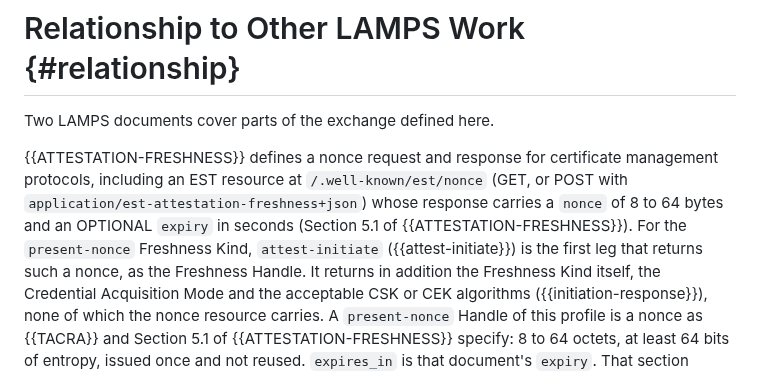
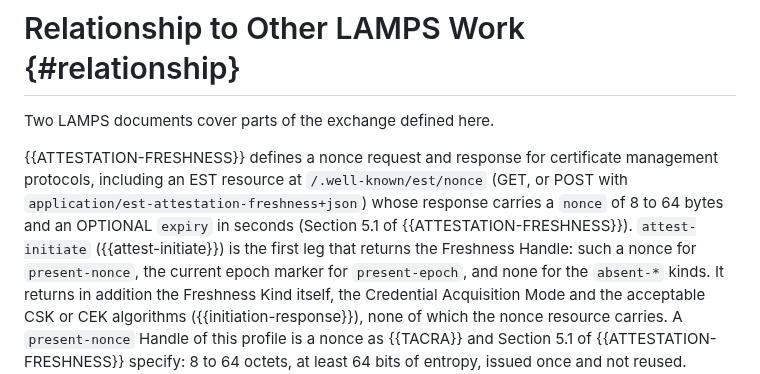
Before and after one commit to TheBankster/lamps-tacra-est, a Markdown page: draft-novak-lamps-tacra-est.md, the part around the change. Rendered like a GitHub page.

Commit message:
attest-initiate returns the Freshness Handle of every present-* kind: the sentence lists all kinds, without the comma
Signed-off-by: Serhii Nikolaichuk <nikolaichuk.s.f@gmail.com>

```diff
--- a/draft-novak-lamps-tacra-est.md
+++ b/draft-novak-lamps-tacra-est.md
@@ -275,7 +275,7 @@ The Target itself takes no part in this profile: it is the RATS-unaware Relying
 Two LAMPS documents cover parts of the exchange defined here.
 
 {{ATTESTATION-FRESHNESS}} defines a nonce request and response for certificate management protocols, including an EST resource at `/.well-known/est/nonce` (GET, or POST with `application/est-attestation-freshness+json`) whose response carries a `nonce` of 8 to 64 bytes and an OPTIONAL `expiry` in seconds (Section 5.1 of {{ATTESTATION-FRESHNESS}}).
-For the `present-nonce` Freshness Kind, `attest-initiate` ({{attest-initiate}}) is the first leg that returns such a nonce, as the Freshness Handle.
+`attest-initiate` ({{attest-initiate}}) is the first leg that returns the Freshness Handle: such a nonce for `present-nonce`, the current epoch marker for `present-epoch`, and none for the `absent-*` kinds.
 It returns in addition the Freshness Kind itself, the Credential Acquisition Mode and the acceptable CSK or CEK algorithms ({{initiation-response}}), none of which the nonce resource carries.
 A `present-nonce` Handle of this profile is a nonce as {{TACRA}} and Section 5.1 of {{ATTESTATION-FRESHNESS}} specify: 8 to 64 octets, at least 64 bits of entropy, issued once and not reused.
 `expires_in` is that document's `expiry`.
```
